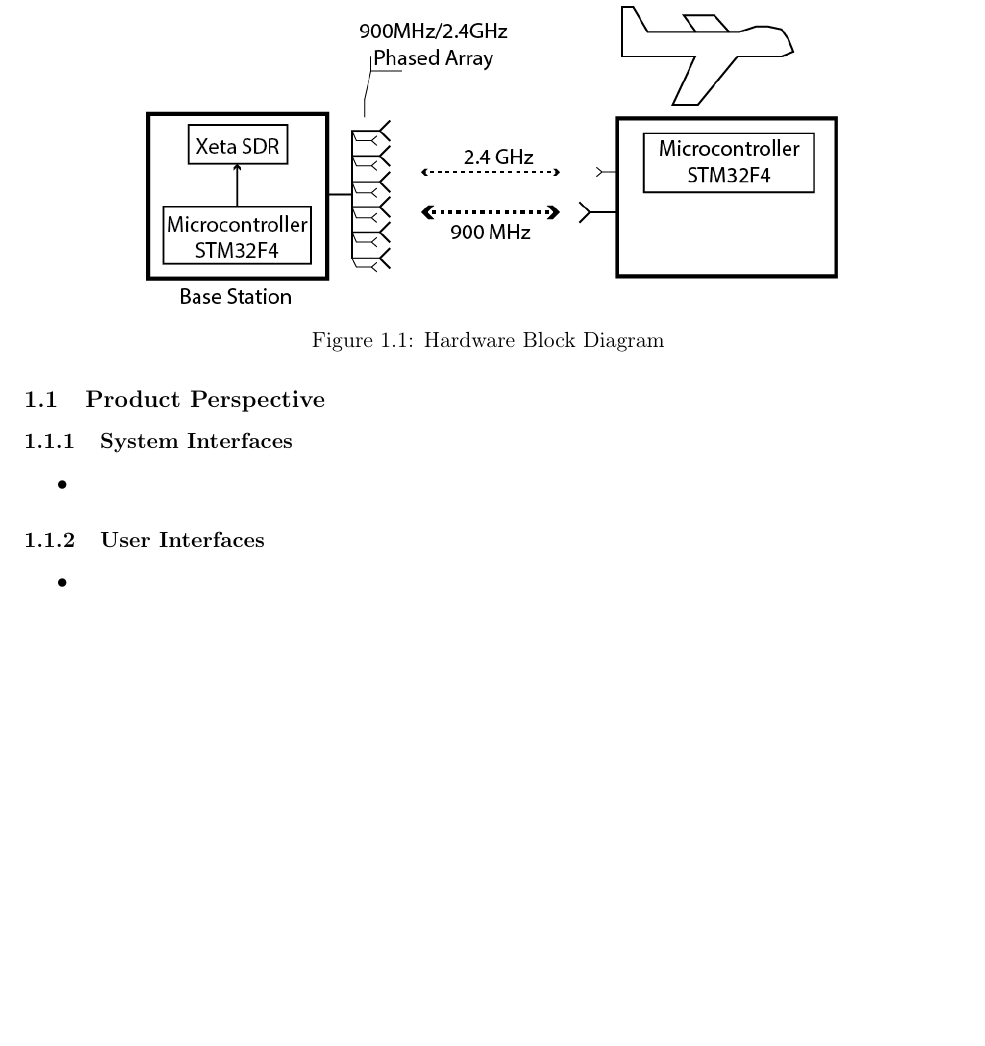
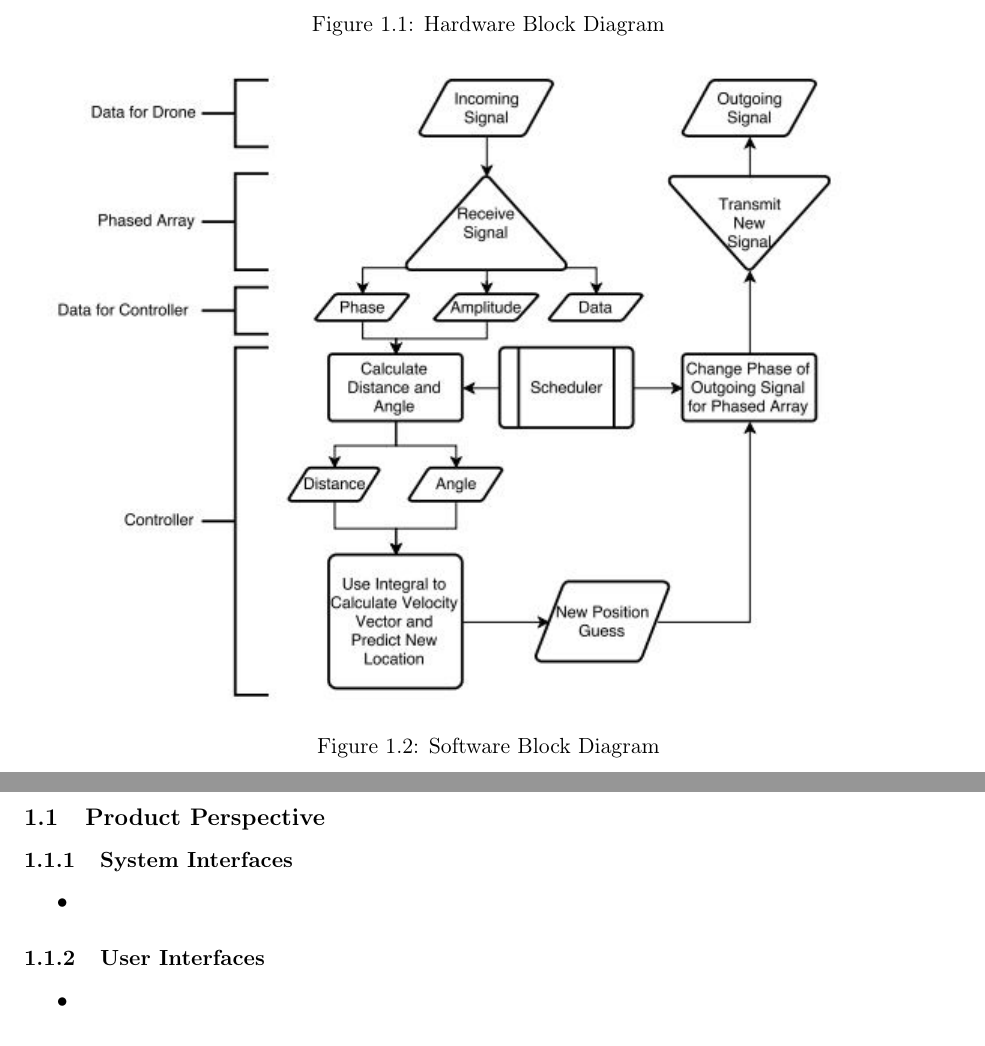
Before and after one commit to AndrewKee/Capstone, a LaTeX document (ProjectRequirements/OverallDescription.tex): part of page 1 of 2 before the commit and two parts of pages 1 and 2 of 3 after it, the two joined at a grey line, cut so that both start at the same text, the shorter picture padded with empty space. Compiled offline with pdfLaTeX.

Commit message:
Adds the software block diagram

```diff
--- a/ProjectRequirements/OverallDescription.tex
+++ b/ProjectRequirements/OverallDescription.tex
@@ -8,6 +8,9 @@
 		\centering
 		\includegraphics[]{HardwareBlockDiagram.png}
 		\caption{Hardware Block Diagram \label{fig:HardwareBlockDiagram}}
+		\clearpage
+		\includegraphics[]{SoftwareBlockDiagram.png}
+		\caption{Software Block Diagram \label{fig:SoftwareBlockDiagram}}
 	\end{figure}
 	\subsection{Product Perspective}
 
```
Also changed, not shown: ProjectRequirements/Figures/SoftwareBlockDiagram.png (added).
